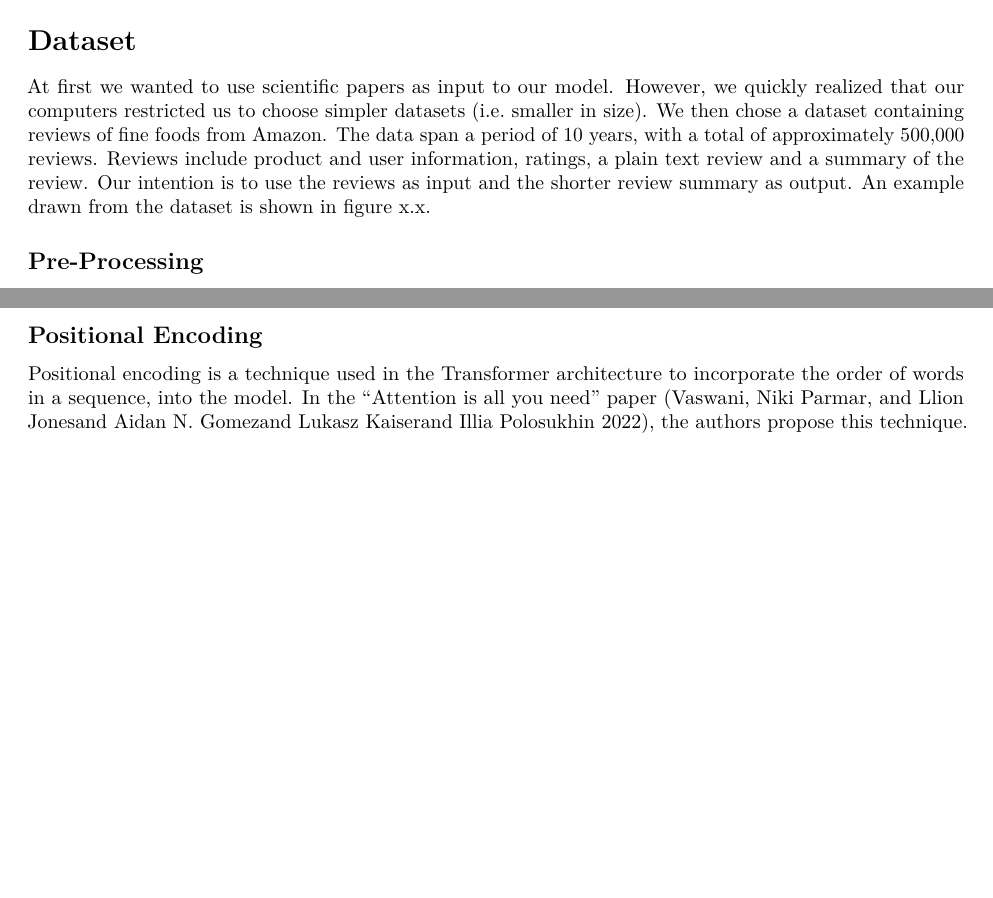
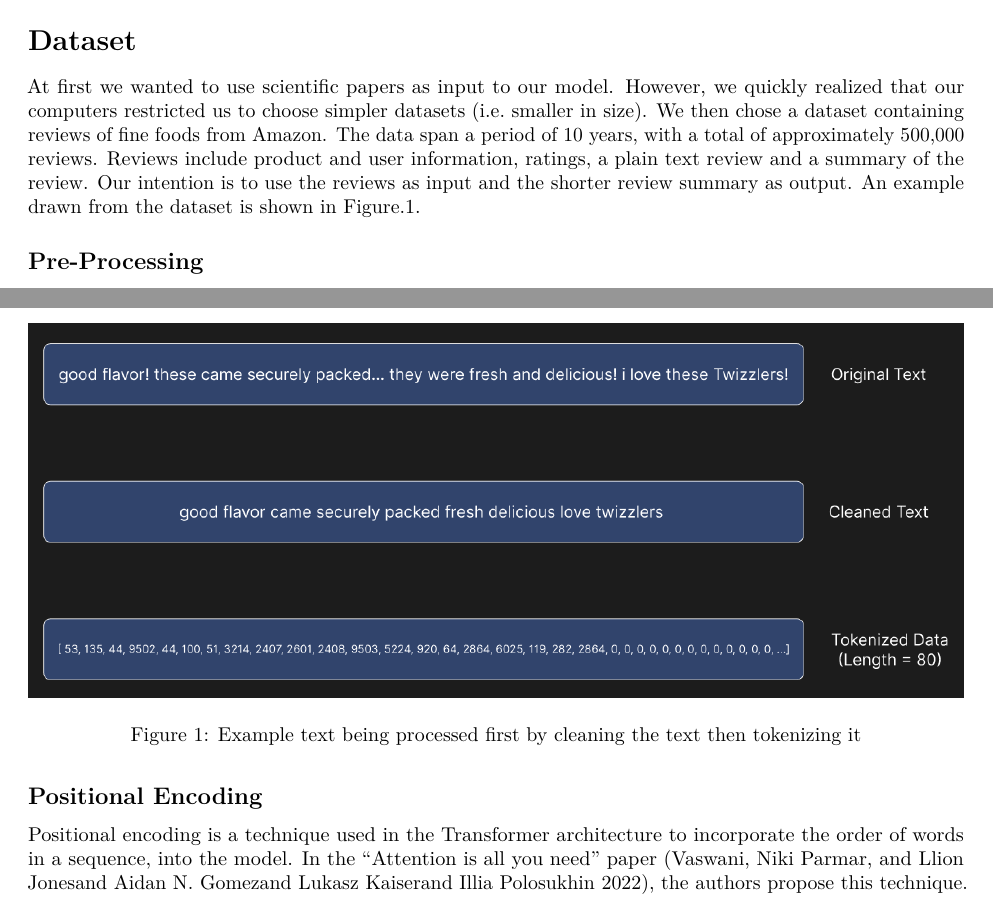
Before and after one commit to FloJoh/chatgpt5, an R Markdown document (test.Rmd): two parts of pages 1 and 2 of 14, joined at a grey line, cut so that both start at the same text, the shorter picture padded with empty space. Rendered offline with R 4.5, knitr and Pandoc, then LaTeX, with nearby package versions.

Commit message:
Added Figure for preprocessing

```diff
--- a/test.Rmd
+++ b/test.Rmd
@@ -32,11 +32,13 @@ Having the transformer architecture in mind, we wanted to come up with a suitabl
 
 # Dataset
 
-At first we wanted to use scientific papers as input to our model. However, we quickly realized that our computers restricted us to choose simpler datasets (i.e. smaller in size). We then chose a dataset containing reviews of fine foods from Amazon. The data span a period of 10 years, with a total of approximately 500,000 reviews. Reviews include product and user information, ratings, a plain text review and a summary of the review. Our intention is to use the reviews as input and the shorter review summary as output. An example drawn from the dataset is shown in figure x.x.
+At first we wanted to use scientific papers as input to our model. However, we quickly realized that our computers restricted us to choose simpler datasets (i.e. smaller in size). We then chose a dataset containing reviews of fine foods from Amazon. The data span a period of 10 years, with a total of approximately 500,000 reviews. Reviews include product and user information, ratings, a plain text review and a summary of the review. Our intention is to use the reviews as input and the shorter review summary as output. An example drawn from the dataset is shown in Figure.1.
 
 ## Pre-Processing
 
 This is a natural language processing problem, where it is common practice to first manipulate the text data, in order for our model to make any sense of the inputs. The main goal of pre-processing is to clean and transform the input data into a format that is fitting for a machine learning model. The first step was to remove special characters and symbols from the text. This involved removing punctuation, numbers, and other non-alphabetic characters that may not add any significant meaning to the texts. Next, we removed stop words. Stop words are essentially words that combine other words, such as "the", "a", "an", and "in" that do not add any significant meaning either. Also, we removed words with length less than three. The intuitive reasoning behind this, is according to us, mainly to reduce the dimensionality of the input data, and make the processing faster. After cleaning the text, we tokenized it. Tokenization is the process of splitting the text into individual words or subwords. This was done so that the machine learning model could process each word independently and understand the context of each word. Simply converting the lists of tokens (words or other groups of characters) into lists of numbers, where each number relates to a token.
+
+![Example text being processed first by cleaning the text then tokenizing it](images/preprocessing_example.png )
 
 ## Positional Encoding
 
```
